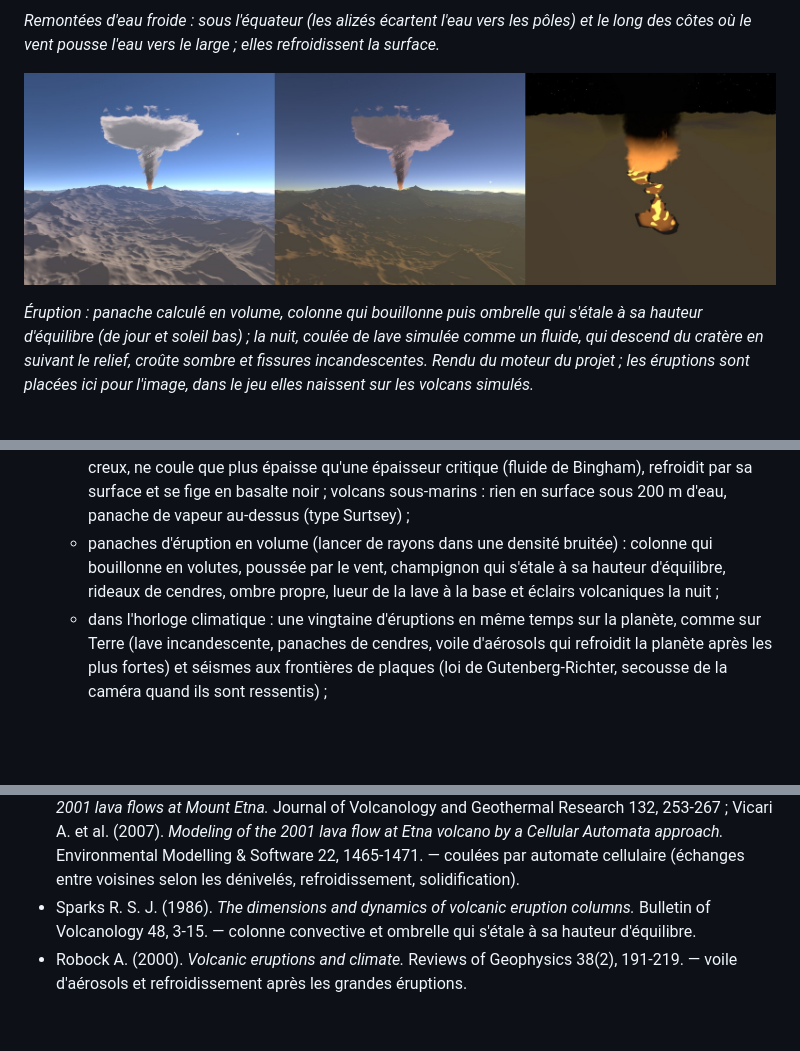
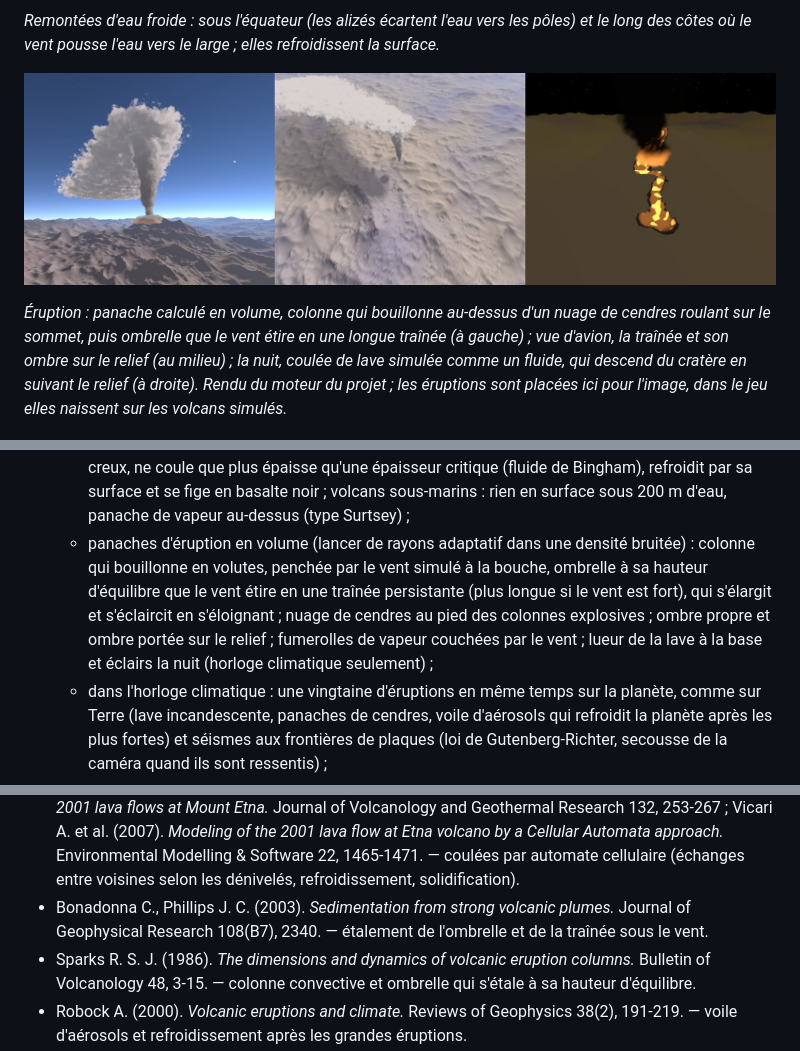
Before and after one commit to Ticoel/Planet, a Markdown page: README.md, 3 parts joined by grey strips. Rendered like a GitHub page; pictures changed too: docs/images/eruption.jpg; blank space fills up the shorter version.

Commit message:
Volcanic plumes, lava flows, cliff view, README update

```diff
--- a/README.md
+++ b/README.md
@@ -64,7 +64,8 @@ des côtes où le vent pousse l'eau vers le large ; elles refroidissent la surfa
 
-*Éruption : panache calculé en volume, colonne qui bouillonne puis ombrelle qui s'étale à sa
-hauteur d'équilibre (de jour et soleil bas) ; la nuit, coulée de lave simulée comme un fluide,
-qui descend du cratère en suivant le relief, croûte sombre et fissures incandescentes. Rendu du
+*Éruption : panache calculé en volume, colonne qui bouillonne au-dessus d'un nuage de cendres
+roulant sur le sommet, puis ombrelle que le vent étire en une longue traînée (à gauche) ; vue
+d'avion, la traînée et son ombre sur le relief (au milieu) ; la nuit, coulée de lave simulée
+comme un fluide, qui descend du cratère en suivant le relief (à droite). Rendu du
 moteur du projet ; les éruptions sont placées ici pour l'image, dans le jeu elles naissent sur
 les volcans simulés.*
 
@@ -180,9 +181,12 @@ Mise à jour : 2026-11-09 (étapes 1 à 13 faites, 118 tests).
     remplit les creux, ne coule que plus épaisse qu'une épaisseur critique (fluide de Bingham),
     refroidit par sa surface et se fige en basalte noir ; volcans sous-marins : rien en surface
     sous 200 m d'eau, panache de vapeur au-dessus (type Surtsey) ;
-  - panaches d'éruption en volume (lancer de rayons dans une densité bruitée) : colonne qui bouillonne
-    en volutes, poussée par le vent, champignon qui s'étale à sa hauteur d'équilibre, rideaux de
-    cendres, ombre propre, lueur de la lave à la base et éclairs volcaniques la nuit ;
+  - panaches d'éruption en volume (lancer de rayons adaptatif dans une densité bruitée) : colonne
+    qui bouillonne en volutes, penchée par le vent simulé à la bouche, ombrelle à sa hauteur
+    d'équilibre que le vent étire en une traînée persistante (plus longue si le vent est fort),
+    qui s'élargit et s'éclaircit en s'éloignant ; nuage de cendres au pied des colonnes
+    explosives ; ombre propre et ombre portée sur le relief ; fumerolles de vapeur couchées par
+    le vent ; lueur de la lave à la base et éclairs la nuit (horloge climatique seulement) ;
   - dans l'horloge climatique : une vingtaine d'éruptions en même temps sur la planète, comme sur
     Terre (lave incandescente, panaches de cendres, voile d'aérosols qui refroidit la planète après
     les plus fortes) et séismes aux frontières de plaques
@@ -372,6 +376,8 @@ de ces mêmes ouvrages.
   253-267 ; Vicari A. et al. (2007). *Modeling of the 2001 lava flow at Etna volcano by a Cellular
   Automata approach.* Environmental Modelling & Software 22, 1465-1471. — coulées par automate
   cellulaire (échanges entre voisines selon les dénivelés, refroidissement, solidification).
+- Bonadonna C., Phillips J. C. (2003). *Sedimentation from strong volcanic plumes.* Journal of
+  Geophysical Research 108(B7), 2340. — étalement de l'ombrelle et de la traînée sous le vent.
 - Sparks R. S. J. (1986). *The dimensions and dynamics of volcanic eruption columns.* Bulletin of
   Volcanology 48, 3-15. — colonne convective et ombrelle qui s'étale à sa hauteur d'équilibre.
 - Robock A. (2000). *Volcanic eruptions and climate.* Reviews of Geophysics 38(2), 191-219. —
```
Also changed, not shown: other parts of README.md (+1 -1 lines), 4 other files.
